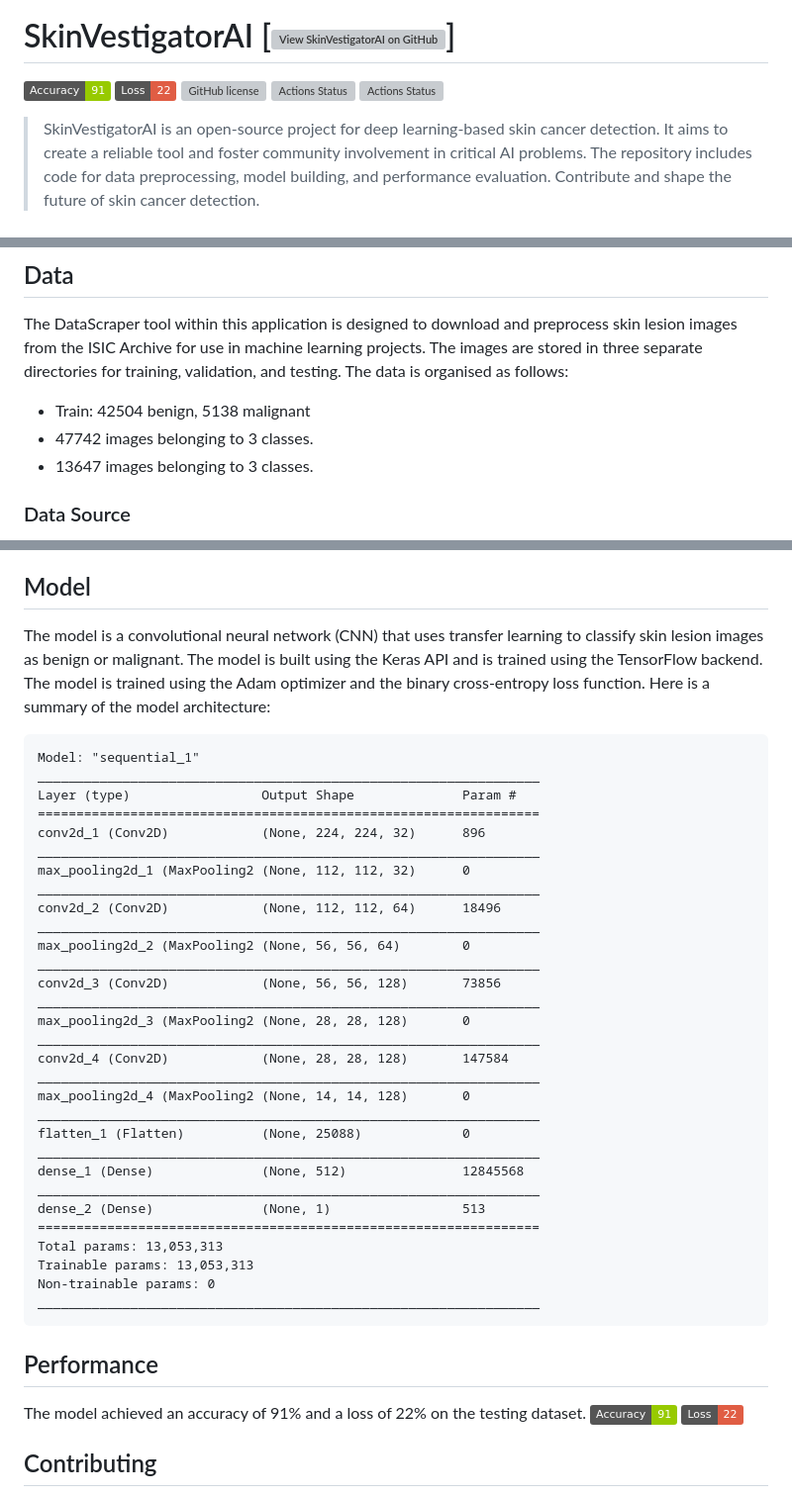
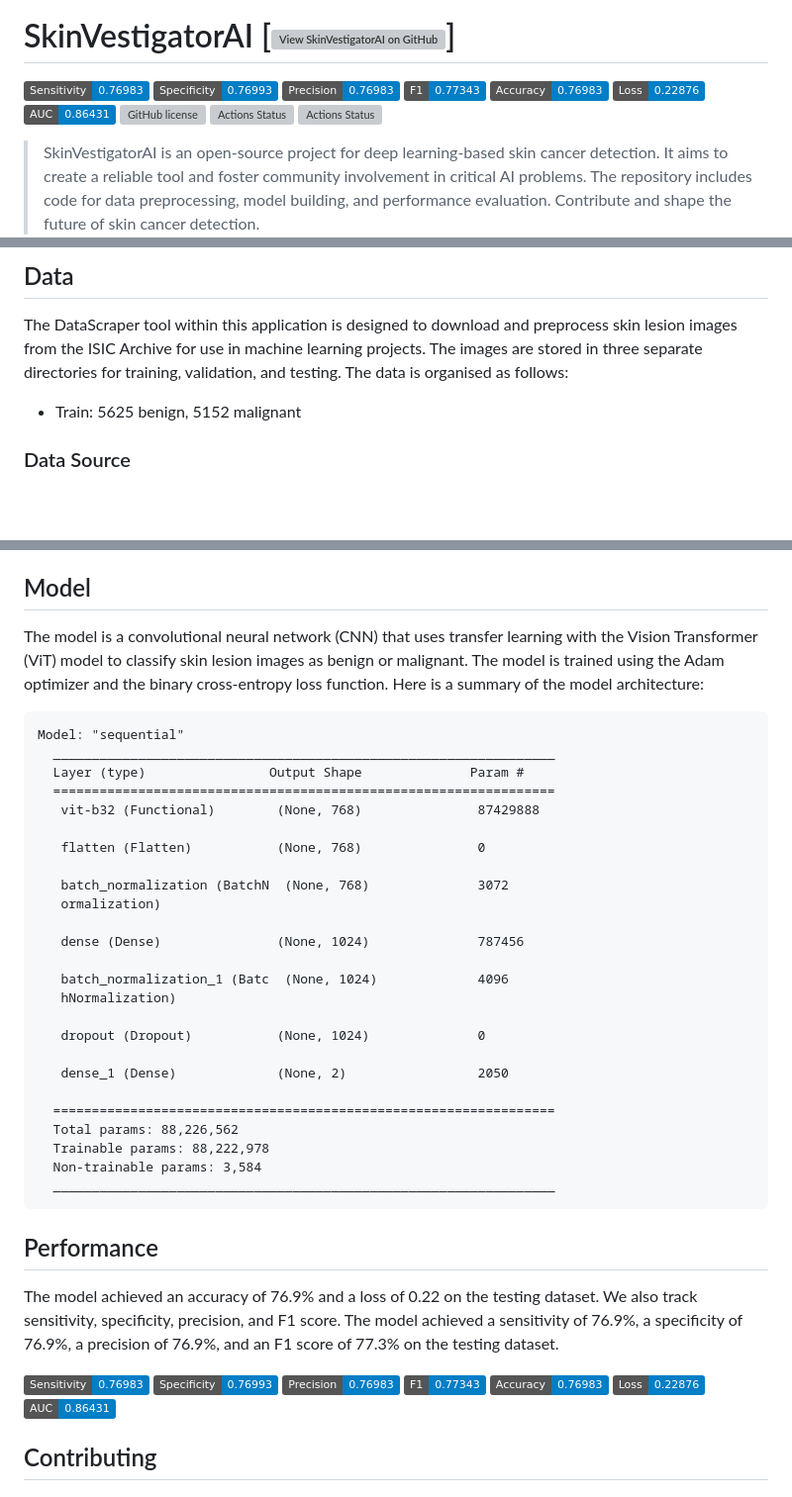
Before and after one commit to Thomasbehan/LesNet, a Markdown page: README.md, 3 parts joined by grey strips. Shown: that part at 99% size. Rendered like a GitHub page; badges without logos; blank space fills up the shorter version; grey boxes are pictures that could not be loaded.

Commit message:
M-1.5 - :memo: updating README.md to include the latest model information and updates

```diff
--- a/README.md
+++ b/README.md
@@ -2,7 +2,14 @@
 <img src="/skinvestigatorai/static/logo.png" align="right" width="100" height="100" />
 
 # SkinVestigatorAI  [![View SkinVestigatorAI on GitHub](https://img.shields.io/github/stars/Thomasbehan/SkinVestigatorAI?color=232323&label=SkinVestigatorAI&logo=github&labelColor=232323)]
-![Accuracy Score](https://img.shields.io/badge/Accuracy-91-green) ![Loss Score](https://img.shields.io/badge/Loss-22-red) ![GitHub license](https://img.shields.io/github/license/Thomasbehan/SkinVestigatorAI) [![Actions Status](https://github.com/Thomasbehan/SkinVestigatorAI/workflows/Automated%20Testing/badge.svg)](https://github.com/Thomasbehan/SkinVestigatorAI/actions)
+![Sensitivity Score](https://img.shields.io/badge/Sensitivity-0.76983-blue)
+![Specificity Score](https://img.shields.io/badge/Specificity-0.76993-blue)
+![Precision Score](https://img.shields.io/badge/Precision-0.76983-blue)
+![F1 Score](https://img.shields.io/badge/F1-0.77343-blue)
+![Accuracy Score](https://img.shields.io/badge/Accuracy-0.76983-blue)
+![Loss Score](https://img.shields.io/badge/Loss-0.22876-blue)
+![AUC Score](https://img.shields.io/badge/AUC-0.86431-blue)
+![GitHub license](https://img.shields.io/github/license/Thomasbehan/SkinVestigatorAI) [![Actions Status](https://github.com/Thomasbehan/SkinVestigatorAI/workflows/Automated%20Testing/badge.svg)](https://github.com/Thomasbehan/SkinVestigatorAI/actions)
 [![Actions Status](https://github.com/Thomasbehan/SkinVestigatorAI/workflows/CodeQL/badge.svg)](https://github.com/Thomasbehan/SkinVestigatorAI/actions)
 
 > SkinVestigatorAI is an open-source project for deep learning-based skin cancer detection. It aims to create a reliable tool and foster community involvement in critical AI problems. The repository includes code for data preprocessing, model building, and performance evaluation. Contribute and shape the future of skin cancer detection.
@@ -174,9 +181,7 @@ docker exec -ti skinvestigatorai-app-1 python3.9 -m ruff --format=github --targe
 ## Data
 The DataScraper tool within this application is designed to download and preprocess skin lesion images from the ISIC Archive for use in machine learning projects. The images are stored in three separate directories for training, validation, and testing.
 The data is organised as follows:
-- Train: 42504 benign, 5138 malignant
-- 47742 images belonging to 3 classes.
-- 13647 images belonging to 3 classes.
+- Train: 5625 benign, 5152 malignant
 
 ### Data Source
 The data is fetched from the ISIC Archive using their API. The base URL for the API is https://api.isic-archive.com/api/v2. The code makes use of the /images/ endpoint to fetch a list of images in JSON format. Each image's metadata contains information about the image, including its URL, ISIC ID, and clinical information (benign/malignant).
@@ -190,43 +195,46 @@ The images are organized into three folders:
 Each folder is further organized into subfolders, separating the images based on their clinical classification (benign or malignant).
 
 ## Model
-The model is a convolutional neural network (CNN) that uses transfer learning to classify skin lesion images as benign or malignant. The model is built using the Keras API and is trained using the TensorFlow backend. The model is trained using the Adam optimizer and the binary cross-entropy loss function.
+The model is a convolutional neural network (CNN) that uses transfer learning with the Vision Transformer (ViT) model to classify skin lesion images as benign or malignant. The model is trained using the Adam optimizer and the binary cross-entropy loss function.
 Here is a summary of the model architecture:
 
-    Model: "sequential_1"
-    _________________________________________________________________
-    Layer (type)                 Output Shape              Param #
-    =================================================================
-    conv2d_1 (Conv2D)            (None, 224, 224, 32)      896
-    _________________________________________________________________
-    max_pooling2d_1 (MaxPooling2 (None, 112, 112, 32)      0
-    _________________________________________________________________
-    conv2d_2 (Conv2D)            (None, 112, 112, 64)      18496
-    _________________________________________________________________
-    max_pooling2d_2 (MaxPooling2 (None, 56, 56, 64)        0
-    _________________________________________________________________
-    conv2d_3 (Conv2D)            (None, 56, 56, 128)       73856
-    _________________________________________________________________
-    max_pooling2d_3 (MaxPooling2 (None, 28, 28, 128)       0
-    _________________________________________________________________
-    conv2d_4 (Conv2D)            (None, 28, 28, 128)       147584
-    _________________________________________________________________
-    max_pooling2d_4 (MaxPooling2 (None, 14, 14, 128)       0
-    _________________________________________________________________
-    flatten_1 (Flatten)          (None, 25088)             0
-    _________________________________________________________________
-    dense_1 (Dense)              (None, 512)               12845568
-    _________________________________________________________________
-    dense_2 (Dense)              (None, 1)                 513
-    =================================================================
-    Total params: 13,053,313
-    Trainable params: 13,053,313
-    Non-trainable params: 0
-    _________________________________________________________________
+    Model: "sequential"
+      _________________________________________________________________
+      Layer (type)                Output Shape              Param #
+      =================================================================
+       vit-b32 (Functional)        (None, 768)               87429888
+
+       flatten (Flatten)           (None, 768)               0
+
+       batch_normalization (BatchN  (None, 768)              3072
+       ormalization)
+
+       dense (Dense)               (None, 1024)              787456
+
+       batch_normalization_1 (Batc  (None, 1024)             4096
+       hNormalization)
+
+       dropout (Dropout)           (None, 1024)              0
+
+       dense_1 (Dense)             (None, 2)                 2050
+
+      =================================================================
+      Total params: 88,226,562
+      Trainable params: 88,222,978
+      Non-trainable params: 3,584
+      _________________________________________________________________
 
 ## Performance
-The model achieved an accuracy of 91% and a loss of 22% on the testing dataset.
-![Accuracy Score](https://img.shields.io/badge/Accuracy-91-green) ![Loss Score](https://img.shields.io/badge/Loss-22-red)
+The model achieved an accuracy of 76.9% and a loss of 0.22 on the testing dataset.
+We also track sensitivity, specificity, precision, and F1 score. The model achieved a sensitivity of 76.9%, a specificity of 76.9%, a precision of 76.9%, and an F1 score of 77.3% on the testing dataset.
+
+![Sensitivity Score](https://img.shields.io/badge/Sensitivity-0.76983-blue)
+![Specificity Score](https://img.shields.io/badge/Specificity-0.76993-blue)
+![Precision Score](https://img.shields.io/badge/Precision-0.76983-blue)
+![F1 Score](https://img.shields.io/badge/F1-0.77343-blue)
+![Accuracy Score](https://img.shields.io/badge/Accuracy-0.76983-blue)
+![Loss Score](https://img.shields.io/badge/Loss-0.22876-blue)
+![AUC Score](https://img.shields.io/badge/AUC-0.86431-blue)
 
 ## Contributing
 Please read [CONTRIBUTING.md](CONTRIBUTING.md) for details on our code of conduct, and the process for submitting pull requests to us.
```
